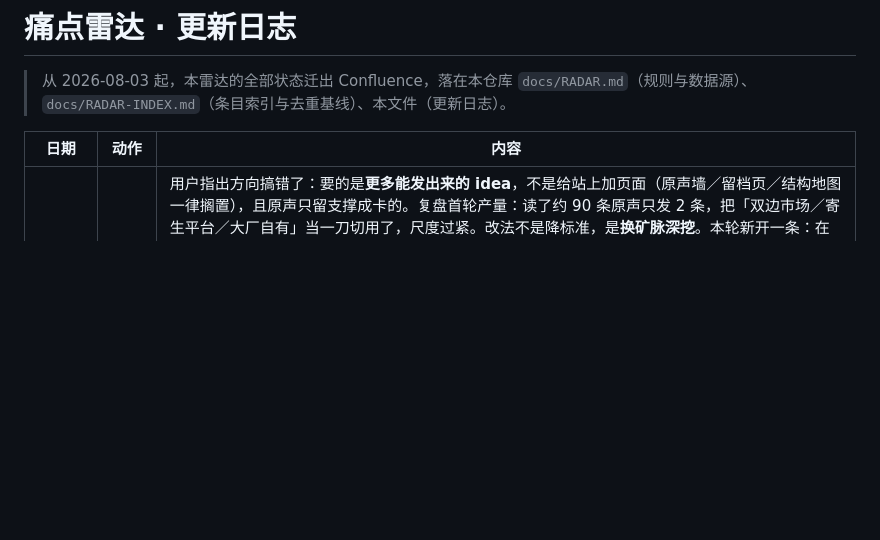
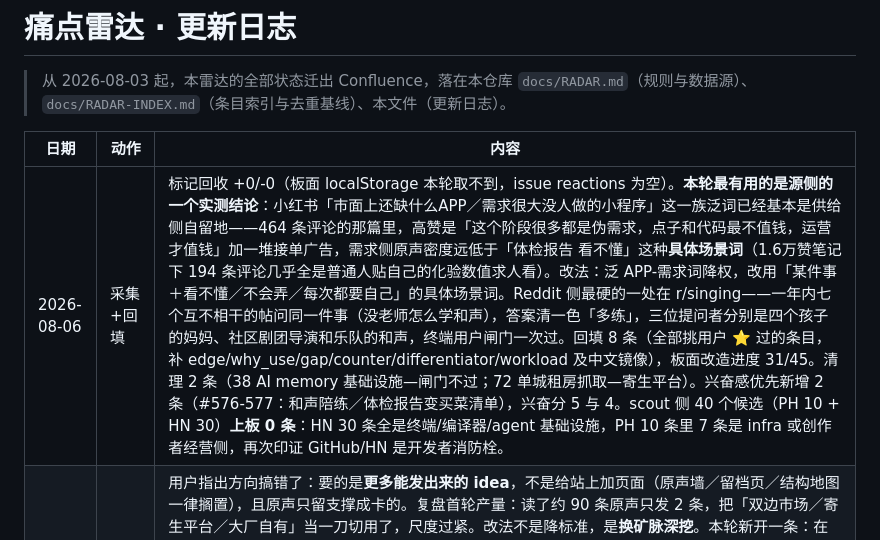
Before and after one commit to ourword-ai/future, a Markdown page: docs/RADAR-LOG.md, the part around the change. GitHub-like rendering; blank space fills up the shorter version.

Commit message:
radar 2026-08-06: batch #576-577 (harmony coach / check-up report -> this week's grocery list) + log row

```diff
--- a/docs/RADAR-LOG.md
+++ b/docs/RADAR-LOG.md
@@ -4,6 +4,7 @@
 
 | 日期 | 动作 | 内容 |
 |---|---|---|
+| 2026-08-06 | 采集+回填 | 标记回收 +0/-0（板面 localStorage 本轮取不到，issue reactions 为空）。**本轮最有用的是源侧的一个实测结论**：小红书「市面上还缺什么APP／需求很大没人做的小程序」这一族泛词已经基本是供给侧自留地——464 条评论的那篇里，高赞是「这个阶段很多都是伪需求，点子和代码最不值钱，运营才值钱」加一堆接单广告，需求侧原声密度远低于「体检报告 看不懂」这种**具体场景词**（1.6万赞笔记下 194 条评论几乎全是普通人贴自己的化验数值求人看）。改法：泛 APP-需求词降权，改用「某件事＋看不懂／不会弄／每次都要自己」的具体场景词。Reddit 侧最硬的一处在 r/singing——一年内七个互不相干的帖问同一件事（没老师怎么学和声），答案清一色「多练」，三位提问者分别是四个孩子的妈妈、社区剧团导演和乐队的和声，终端用户闸门一次过。回填 8 条（全部挑用户 ⭐ 过的条目，补 edge/why_use/gap/counter/differentiator/workload 及中文镜像），板面改造进度 31/45。清理 2 条（38 AI memory 基础设施—闸门不过；72 单城租房抓取—寄生平台）。兴奋感优先新增 2 条（#576-577：和声陪练／体检报告变买菜清单），兴奋分 5 与 4。scout 侧 40 个候选（PH 10 + HN 30）**上板 0 条**：HN 30 条全是终端/编译器/agent 基础设施，PH 10 条里 7 条是 infra 或创作者经营侧，再次印证 GitHub/HN 是开发者消防栓。 |
 | 2026-08-05 | 二批·产量纠偏 | 用户指出方向搞错了：要的是**更多能发出来的 idea**，不是给站上加页面（原声墙／留档页／结构地图一律搁置），且原声只留支撑成卡的。复盘首轮产量：读了约 90 条原声只发 2 条，把「双边市场／寄生平台／大厂自有」当一刀切用了，尺度过紧。改法不是降标准，是**换矿脉深挖**。本轮新开一条：在 ⭐ 学手艺簇里翻 r/piano 与 r/singing，发现**乐谱是一类被完全忽视的「普通人拿不动的文件」**——认不出来／够不着／根本没有，三个互不相干的高分帖指向同一件事，而本索引前 572 条里「乐谱」出现 0 次。新增 #573-575（兴奋分 5/4/4），当日发布总数 5 条（#317-321），仍在 ≤8 上限内。#573 是今天最硬的一条：r/piano 936分/108评论，发帖人明说「the scan apps just don't work」并自己指出是「wrinkled and smudged」，而职业乐手当场纠正他要的不是 PDF 是音频——用户连自己要什么都说错了。**方法记下来**：一条 900+ 分的求助帖里，「发帖人自述失败模式 + 内行纠正需求形态 + 志愿者手动做完并报出耗时」三样同时出现时，缺口是被现场证完的，比任何许愿帖都硬。以后优先找这种「有人真把它做完了」的帖。 |
 | 2026-08-05 | 源侦察+自我更正 | 用户给了 6 个 X 社群让我评估当内容源。**我第一轮判错了并被用户当场纠正**：每个社群只抓到 4–9 条就断言「全是供给侧、原声产出预期为零」。真因是抓取坏了——X 时间线虚拟化、DOM 里同时只有 4–8 条，且后台标签页的 setInterval 被 Chrome 节流到停摆，纯 JS 自滚不前进。改用 computer{scroll} 真实输入事件 + 每滚一次跑一遍 JS 累积（累积器挂 window.__H 跨调用保留）+ browser_batch 打包后，Build in Public（264.2K）稳定抓到 50 条，**真实终端用户痛点密度 10–12%**，与 GitHub 同档，不是零。痛点不以「我需要一个 App」出现，而裹在「我为什么做这个」的第一句里，只看标题必然全漏。**新规矩：<30 条样本下的源判断一律不算数。** 本轮实捞三条原声，分别补进 #570（@npm_startup 的 work avoidance 求助，本条第三条独立来源）、#571（@philghz 的医学审核计算器目录，同缝不同族）与数据源表（@ChandanG1215917 的 ScrollToll，是我昨天看过又放掉的小红书「下班自动断联」3346 赞那条的对手盘）。X 定位改为**双用途**：264.2K 那个每轮跑（发卡前竞品查 + 原声补充），其余四个降为按需搜索。 |
 | 2026-08-05 | 采集+回填 | 标记回收 +0/-0（板面 localStorage 本轮取不到，issue reactions 为空）。原声主力仍是小红书+Reddit：小红书 4 个搜索词/5 篇笔记，最高一篇 1.7 万赞；Reddit 3 组版块×句式。**本轮读出的负向模式**：小红书「有什么软件需求很大却没人做」8882 赞题下，前十条高赞评论有七条是双边市场（差评网站、找律师、点评公司、饭搭子、同城互助），全部过不了「你能补的那一刀」——普通人许愿时默认想的是平台，而平台不是我们能做的东西；真正能落地的都藏在低赞的具体工序里（465 赞的保质期、20 赞的息屏速记）。**本轮 ✅ 共有的模式**（回填 8 条全部来自用户 ⭐）：跑在自己机器上、吃自己的数据、末端吐出一件能拿走的成品。新增雷达 2 条（#571 家里那本到期账／#572 说错了没人告诉你），兴奋分均 4；存量补齐 4 条（#374/#371/#553/#569）。清理 2 条（B2B 分析 SaaS、需要 Claude Code 才能跑的选股框架），均未被用户标记，理由是终端用户闸门。板面改造进度 13/44 → 21/42。 |
```
